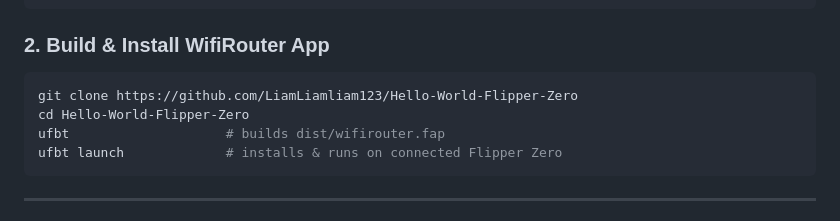
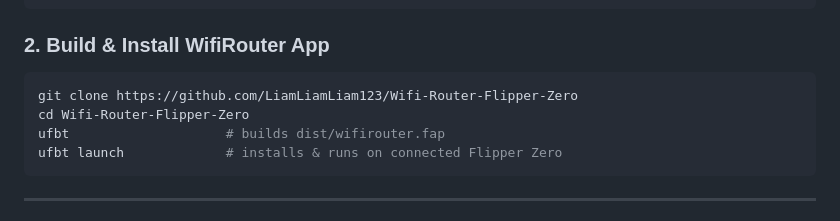
Before and after one commit to LiamLiamLiam123/Wifi-Router-Flipper-Zero, a Markdown page: README.md, the part around the change. GitHub-like rendering.

Commit message:
Update repository link for WifiRouter app

````diff
--- a/README.md
+++ b/README.md
@@ -57,8 +57,8 @@ idf.py build flash
 
 ### 2. Build & Install WifiRouter App
 ```bash
-git clone https://github.com/LiamLiamliam123/Hello-World-Flipper-Zero
-cd Hello-World-Flipper-Zero
+git clone https://github.com/LiamLiamLiam123/Wifi-Router-Flipper-Zero
+cd Wifi-Router-Flipper-Zero
 ufbt                    # builds dist/wifirouter.fap
 ufbt launch             # installs & runs on connected Flipper Zero
 ```
````
